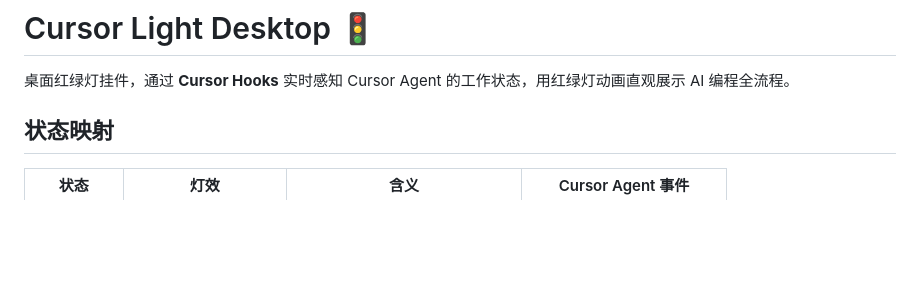
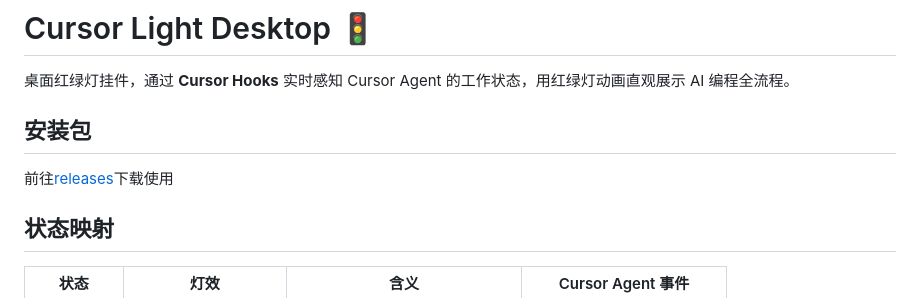
Before and after one commit to pubby502/agent-light-desktop, a Markdown page: README.md, the part around the change. Drawn GitHub-style; blank space fills up the shorter version.

Commit message:
Add installation section to README
Added installation section with download link.

```diff
--- a/README.md
+++ b/README.md
@@ -1,6 +1,9 @@
 # Cursor Light Desktop 🚦
 
 桌面红绿灯挂件，通过 **Cursor Hooks** 实时感知 Cursor Agent 的工作状态，用红绿灯动画直观展示 AI 编程全流程。
+
+## 安装包
+前往[releases](https://github.com/pubby502/cursor-light-desktop/releases)下载使用
 
 ## 状态映射
 
```
